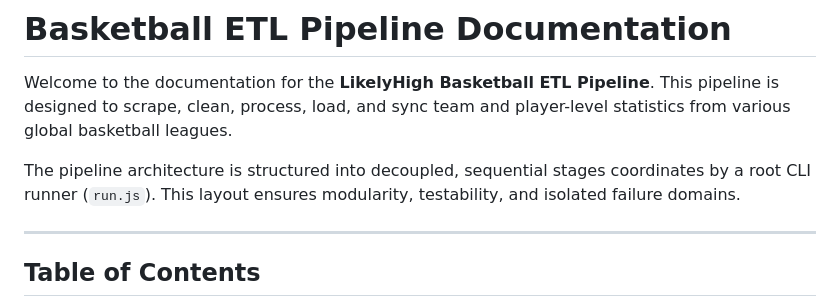
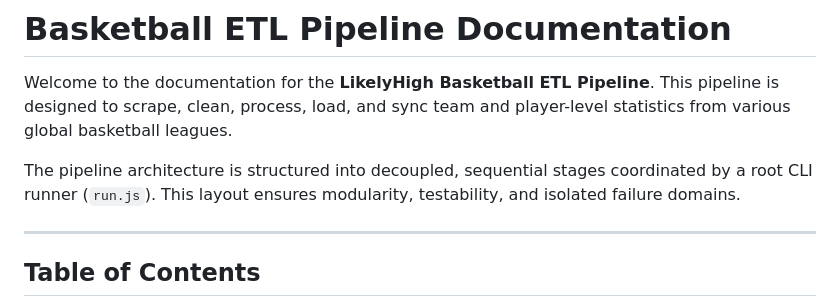
Before and after one commit to aretheregods/basketball-data, a Markdown page: ETL.md, the part around the change. Drawn GitHub-style.

Commit message:
Changed s to d to fix typo

```diff
--- a/ETL.md
+++ b/ETL.md
@@ -2,7 +2,7 @@
 
 Welcome to the documentation for the **LikelyHigh Basketball ETL Pipeline**. This pipeline is designed to scrape, clean, process, load, and sync team and player-level statistics from various global basketball leagues.
 
-The pipeline architecture is structured into decoupled, sequential stages coordinates by a root CLI runner (`run.js`). This layout ensures modularity, testability, and isolated failure domains.
+The pipeline architecture is structured into decoupled, sequential stages coordinated by a root CLI runner (`run.js`). This layout ensures modularity, testability, and isolated failure domains.
 
 ---
 
```
